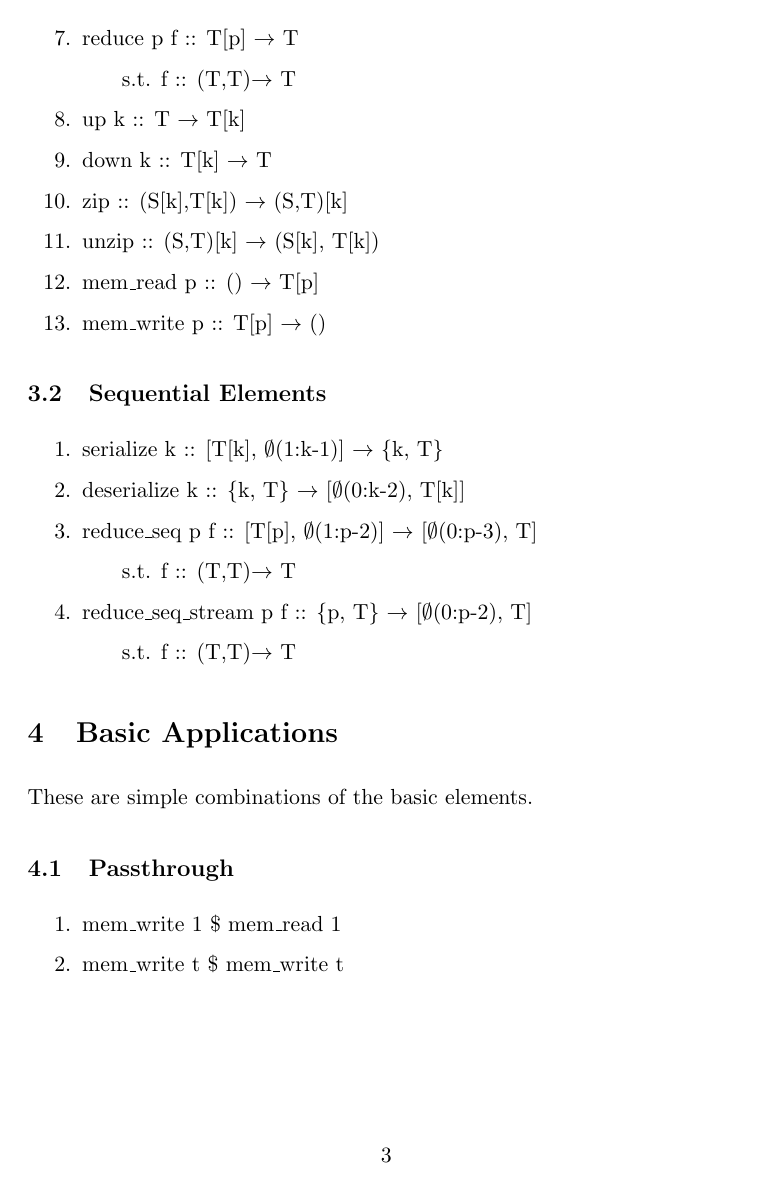
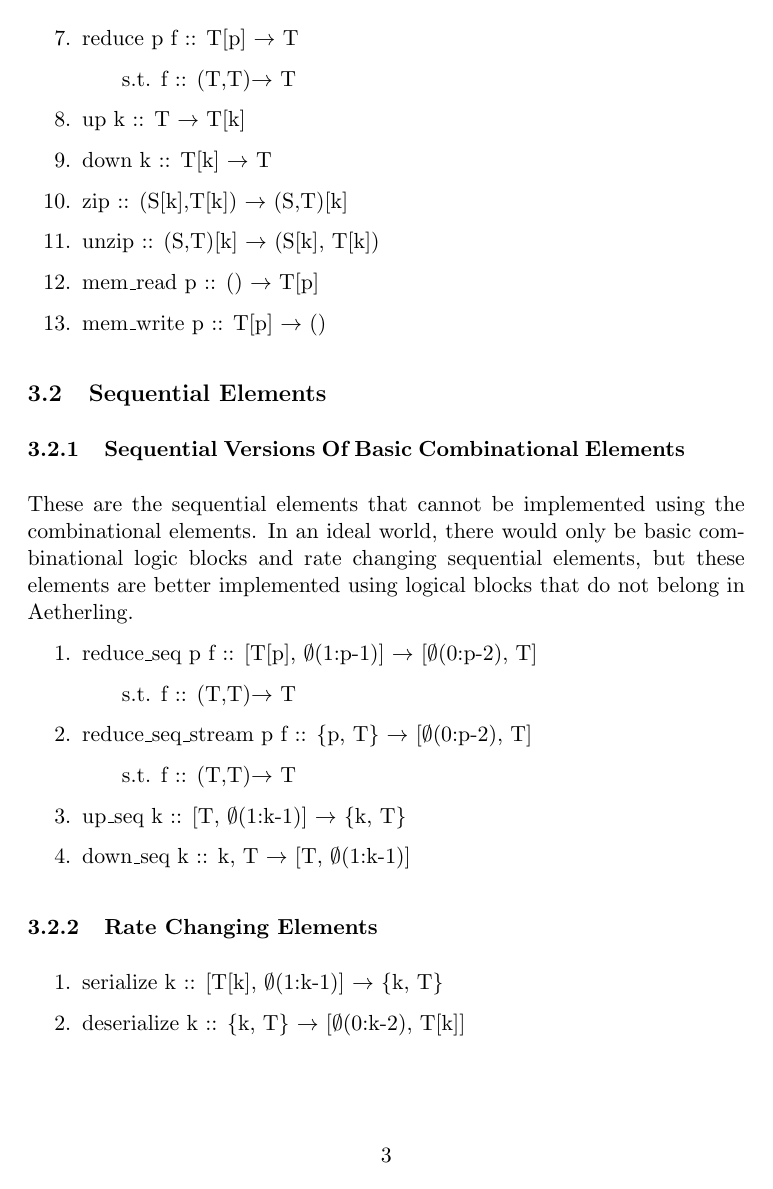
Before and after one commit to David-Durst/aetherling, a LaTeX document (applied/operations.tex): page 3 of 5 before the commit and page 3 of 6 after it. The pictures show the PDF file applied/operations.pdf that the author committed with the source.

Commit message:
moved basic sequential map/reduce/up/down to right section

```diff
--- a/applied/operations.tex
+++ b/applied/operations.tex
@@ -97,13 +97,26 @@ These are elements that are not built using other Aetherling elements.
 
 \subsection{Sequential Elements}
 
+\subsubsection{Sequential Versions Of Basic Combinational Elements}
+These are the sequential elements that cannot be implemented using the
+combinational elements. In an ideal world, there would only be basic
+combinational logic blocks and rate changing sequential elements, but these
+elements are better implemented using logical blocks that do not belong in
+Aetherling.
+\begin{enumerate}
+    \item reduce\_seq p f :: [T[p], $\emptyset$(1:p-1)] $\rightarrow$ [$\emptyset$(0:p-2), T]
+        \subitem s.t. f :: (T,T)$\rightarrow$ T
+    \item reduce\_seq\_stream p f :: \{p, T\} $\rightarrow$ [$\emptyset$(0:p-2), T]
+        \subitem s.t. f :: (T,T)$\rightarrow$ T
+    \item up\_seq k :: [T, $\emptyset$(1:k-1)] $\rightarrow$ \{k, T\}
+    \item down\_seq k :: {k, T} $\rightarrow$ [T, $\emptyset$(1:k-1)]
+\end{enumerate}
+
+\subsubsection{Rate Changing Elements}
+
 \begin{enumerate}
     \item serialize k :: [T[k], $\emptyset$(1:k-1)] $\rightarrow$ \{k, T\}
     \item deserialize k :: \{k, T\} $\rightarrow$ [$\emptyset$(0:k-2), T[k]]
-    \item reduce\_seq p f :: [T[p], $\emptyset$(1:p-2)] $\rightarrow$ [$\emptyset$(0:p-3), T]
-        \subitem s.t. f :: (T,T)$\rightarrow$ T
-    \item reduce\_seq\_stream p f :: \{p, T\} $\rightarrow$ [$\emptyset$(0:p-2), T]
-        \subitem s.t. f :: (T,T)$\rightarrow$ T
 \end{enumerate}
 
 \section{Basic Applications}
```
Also changed, not shown: applied/operations.pdf, applied/operations.tex (18 more changed lines).
